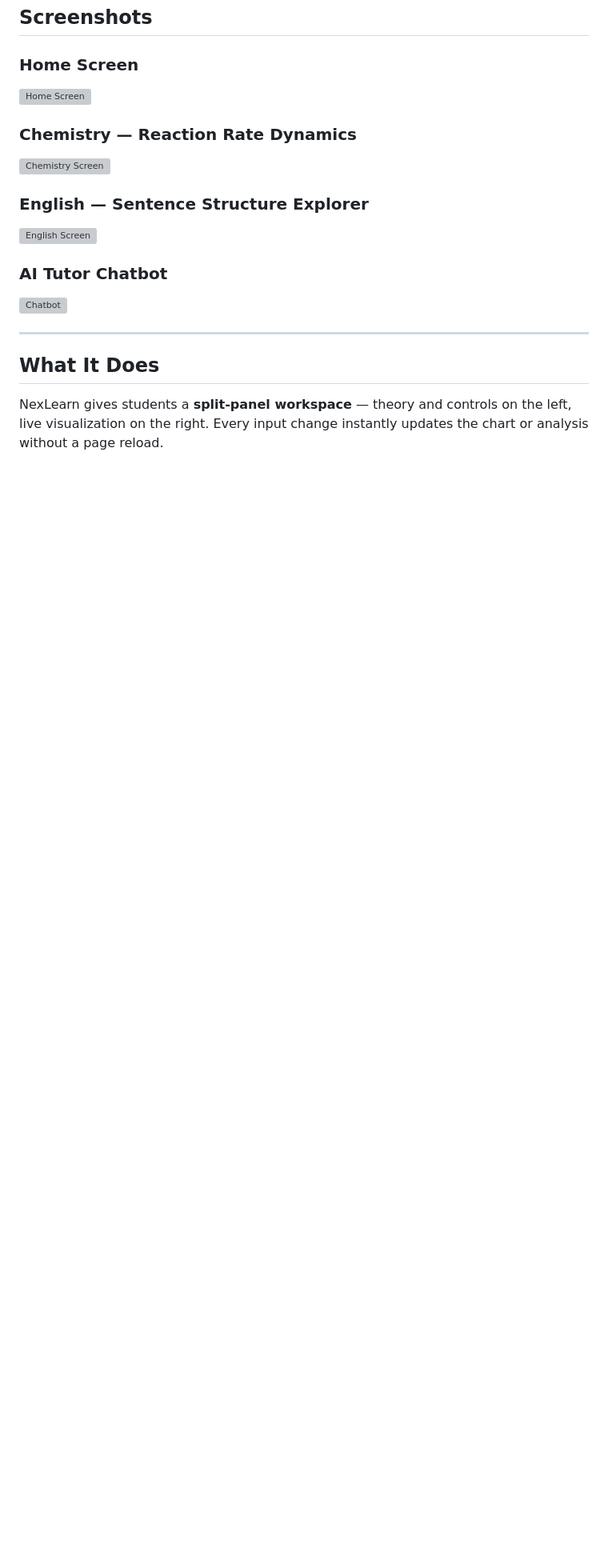
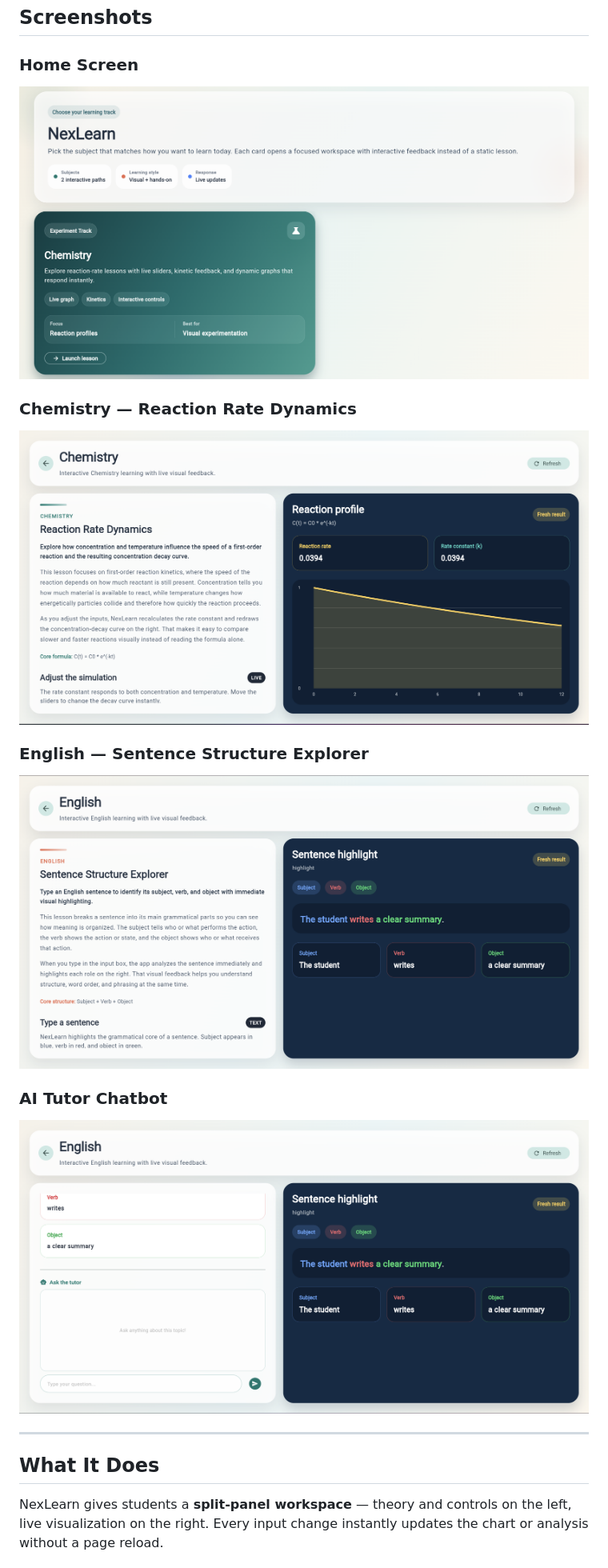
Before and after one commit to chay2126/NexLearn, a Markdown page: README.md, the part around the change. Shown at 80% size. GitHub-like rendering; blank space fills up the shorter version; grey boxes are pictures that could not be loaded.

Commit message:
fixed the new readme file

```diff
--- a/README.md
+++ b/README.md
@@ -22,16 +22,16 @@
 ## Screenshots
 
 ### Home Screen
-![Home Screen](screenshots/home_screen.png)
+![Home Screen](screenshots/home_screen.png.png)
 
 ### Chemistry — Reaction Rate Dynamics
-![Chemistry Screen](screenshots/chemistry_screen.png)
+![Chemistry Screen](screenshots/chemistry_screen.png.png)
 
 ### English — Sentence Structure Explorer
-![English Screen](screenshots/english_screen.png)
+![English Screen](screenshots/english_screen.png.png)
 
 ### AI Tutor Chatbot
-![Chatbot](screenshots/chatbot.png)
+![Chatbot](screenshots/chatbot.png.png)
 
 ---
 
```
